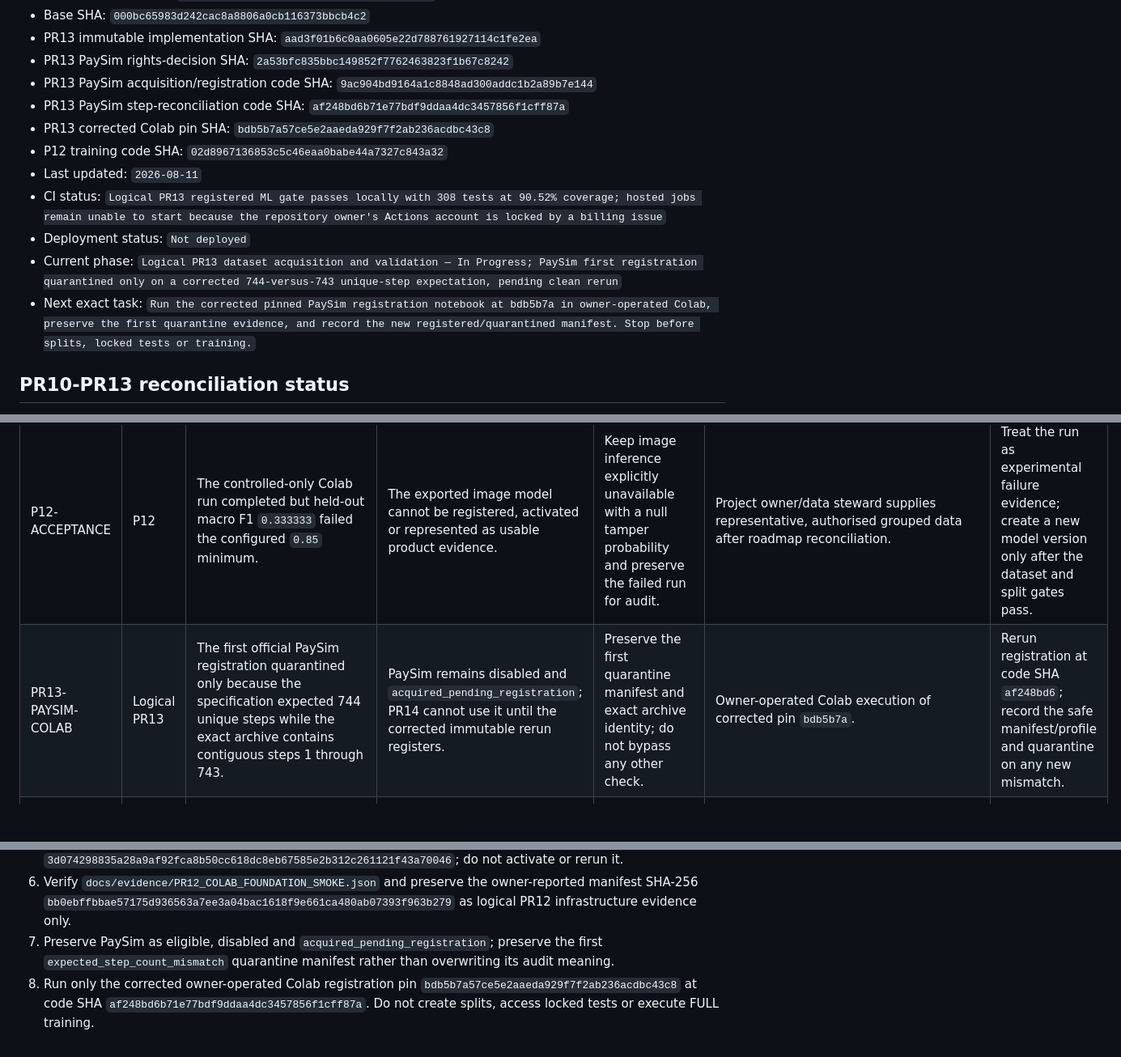
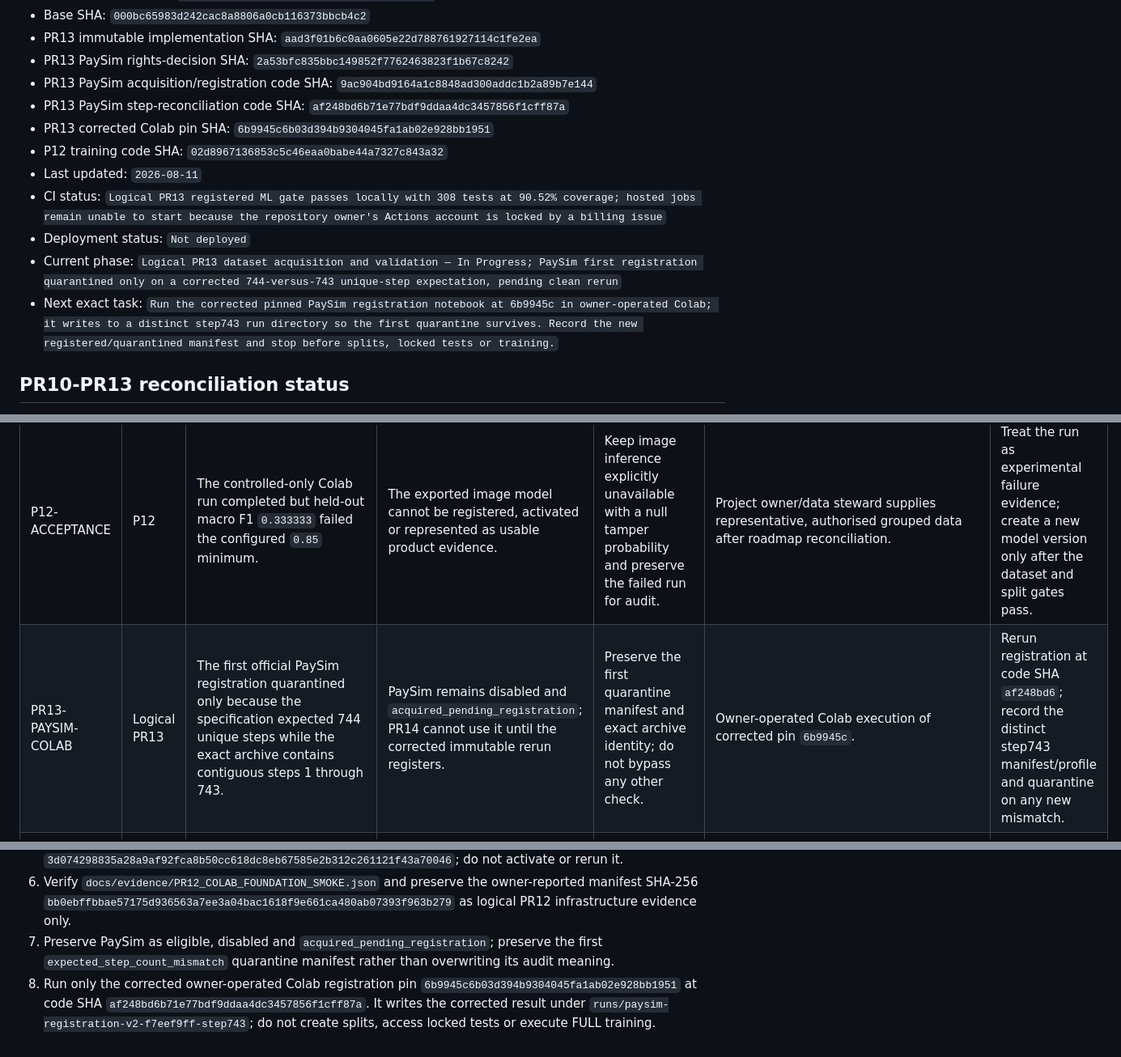
Before and after one commit to davidagyekum/momo-fraud-detection, a Markdown page: IMPLEMENTATION_STATUS.md, 3 parts joined by grey strips. Shown at 81% size. Drawn GitHub-style; blank space fills up the shorter version.

Commit message:
docs(handoff): pin preserved PaySim rerun

```diff
--- a/IMPLEMENTATION_STATUS.md
+++ b/IMPLEMENTATION_STATUS.md
@@ -12,13 +12,13 @@
 - PR13 PaySim rights-decision SHA: `2a53bfc835bbc149852f7762463823f1b67c8242`
 - PR13 PaySim acquisition/registration code SHA: `9ac904bd9164a1c8848ad300addc1b2a89b7e144`
 - PR13 PaySim step-reconciliation code SHA: `af248bd6b71e77bdf9ddaa4dc3457856f1cff87a`
-- PR13 corrected Colab pin SHA: `bdb5b7a57ce5e2aaeda929f7f2ab236acdbc43c8`
+- PR13 corrected Colab pin SHA: `6b9945c6b03d394b9304045fa1ab02e928bb1951`
 - P12 training code SHA: `02d8967136853c5c46eaa0babe44a7327c843a32`
 - Last updated: `2026-08-11`
 - CI status: `Logical PR13 registered ML gate passes locally with 308 tests at 90.52% coverage; hosted jobs remain unable to start because the repository owner's Actions account is locked by a billing issue`
 - Deployment status: `Not deployed`
 - Current phase: `Logical PR13 dataset acquisition and validation — In Progress; PaySim first registration quarantined only on a corrected 744-versus-743 unique-step expectation, pending clean rerun`
-- Next exact task: `Run the corrected pinned PaySim registration notebook at bdb5b7a in owner-operated Colab, preserve the first quarantine evidence, and record the new registered/quarantined manifest. Stop before splits, locked tests or training.`
+- Next exact task: `Run the corrected pinned PaySim registration notebook at 6b9945c in owner-operated Colab; it writes to a distinct step743 run directory so the first quarantine survives. Record the new registered/quarantined manifest and stop before splits, locked tests or training.`
 
 ## PR10-PR13 reconciliation status
 
@@ -111,7 +111,7 @@ Allowed status values: `Not Started`, `In Progress`, `Blocked`, `In Review`, `Co
 | B-CI-001 | Cross-phase | GitHub Actions jobs fail before runner allocation because the repository owner's account is locked by a billing issue. | Hosted CI cannot independently reproduce local gates. | Repository owner resolves the GitHub Actions billing/account lock. | Keep pinned workflows and exact local evidence; do not misreport hosted checks as passing. | Resolve the account lock and rerun the latest workflow when available. |
 | B-SEC-002 | P04 | `npm audit --omit=dev` reports 8 moderate and 15 high findings in the supported Expo SDK 57 / React Native 0.86 / Metro graph; npm's proposed automatic fixes downgrade to incompatible Expo 53 or React Native 0.72 lines. | The supported mobile dependency graph retains upstream advisories; no critical finding is reported, but the high findings cannot be silently waived. | Expo/React Native upstream and Codex maintainer monitoring supported patch releases. | Keep exact supported SDK pins, avoid `npm audit fix --force`, validate hostile receipts on the API, and do not run untrusted build inputs. | Re-run Expo compatibility and npm audit when a supported SDK 57 patch is available; upgrade only through Expo's supported matrix. |
 | P12-ACCEPTANCE | P12 | The controlled-only Colab run completed but held-out macro F1 `0.333333` failed the configured `0.85` minimum. | The exported image model cannot be registered, activated or represented as usable product evidence. | Keep image inference explicitly unavailable with a null tamper probability and preserve the failed run for audit. | Project owner/data steward supplies representative, authorised grouped data after roadmap reconciliation. | Treat the run as experimental failure evidence; create a new model version only after the dataset and split gates pass. |
-| PR13-PAYSIM-COLAB | Logical PR13 | The first official PaySim registration quarantined only because the specification expected 744 unique steps while the exact archive contains contiguous steps 1 through 743. | PaySim remains disabled and `acquired_pending_registration`; PR14 cannot use it until the corrected immutable rerun registers. | Preserve the first quarantine manifest and exact archive identity; do not bypass any other check. | Owner-operated Colab execution of corrected pin `bdb5b7a`. | Rerun registration at code SHA `af248bd6`; record the safe manifest/profile and quarantine on any new mismatch. |
+| PR13-PAYSIM-COLAB | Logical PR13 | The first official PaySim registration quarantined only because the specification expected 744 unique steps while the exact archive contains contiguous steps 1 through 743. | PaySim remains disabled and `acquired_pending_registration`; PR14 cannot use it until the corrected immutable rerun registers. | Preserve the first quarantine manifest and exact archive identity; do not bypass any other check. | Owner-operated Colab execution of corrected pin `6b9945c`. | Rerun registration at code SHA `af248bd6`; record the distinct step743 manifest/profile and quarantine on any new mismatch. |
 | PR13-DATA-RIGHTS | Logical PR13 | MoMTSim v1/v2, STFD, FSTS and Ghana-private still lack at least one accountable permission/licence/consent, exact-version or authoritative schema/layout prerequisite. | PR13 cannot complete and PR14 frozen splits cannot start. | Keep those five registry entries disabled and use only fictitious validator tests. | Project owner/data steward supplies source-specific evidence listed in `data/ACQUISITION_REGISTRATION_RUNBOOK.md`. | Review the remaining sources one at a time without opening uncertain-rights bytes. |
 
 ## Active known limitations
@@ -139,4 +139,4 @@ Allowed status values: `Not Started`, `In Progress`, `Blocked`, `In Review`, `Co
 5. Preserve P12 acceptance `false`, held-out macro F1 `0.333333`, and artifact SHA-256 `3d074298835a28a9af92fca8b50cc618dc8eb67585e2b312c261121f43a70046`; do not activate or rerun it.
 6. Verify `docs/evidence/PR12_COLAB_FOUNDATION_SMOKE.json` and preserve the owner-reported manifest SHA-256 `bb0ebffbbae57175d936563a7ee3a04bac1618f9e661ca480ab07393f963b279` as logical PR12 infrastructure evidence only.
 7. Preserve PaySim as eligible, disabled and `acquired_pending_registration`; preserve the first `expected_step_count_mismatch` quarantine manifest rather than overwriting its audit meaning.
-8. Run only the corrected owner-operated Colab registration pin `bdb5b7a57ce5e2aaeda929f7f2ab236acdbc43c8` at code SHA `af248bd6b71e77bdf9ddaa4dc3457856f1cff87a`. Do not create splits, access locked tests or execute FULL training.
+8. Run only the corrected owner-operated Colab registration pin `6b9945c6b03d394b9304045fa1ab02e928bb1951` at code SHA `af248bd6b71e77bdf9ddaa4dc3457856f1cff87a`. It writes the corrected result under `runs/paysim-registration-v2-f7eef9ff-step743`; do not create splits, access locked tests or execute FULL training.
```
Also changed, not shown: docs/handoffs/2026-08-11-PR13-paysim-step-reconciliation-session.md (+5 -4 lines).
